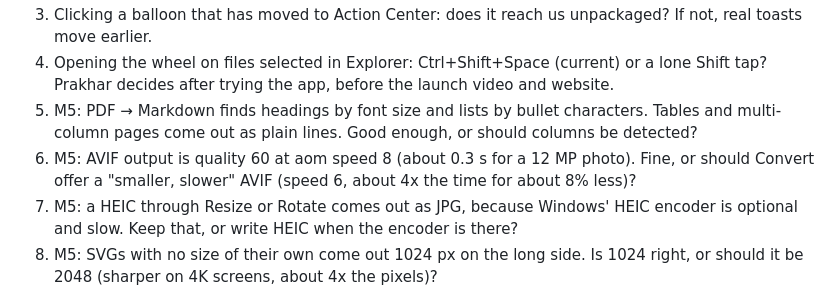
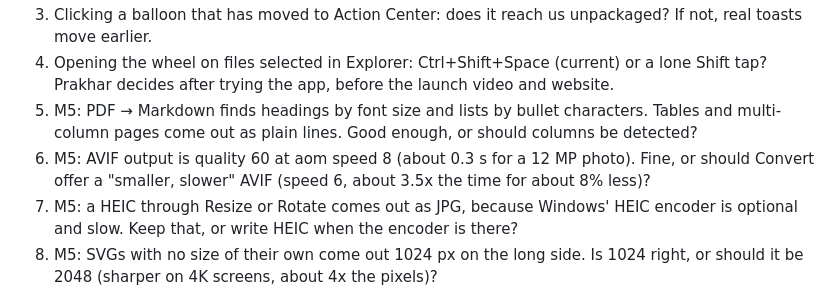
Before and after one commit to CoPrime69/ShiftDrop, a Markdown page: docs/PLAN.md, the part around the change. Rendered like a GitHub page.

Commit message:
M5 formats: open question uses the new timing

```diff
--- a/docs/PLAN.md
+++ b/docs/PLAN.md
@@ -568,7 +568,7 @@ question 1).
 3. Clicking a balloon that has moved to Action Center: does it reach us unpackaged? If not, real toasts move earlier.
 4. Opening the wheel on files selected in Explorer: Ctrl+Shift+Space (current) or a lone Shift tap? Prakhar decides after trying the app, before the launch video and website.
 5. M5: PDF → Markdown finds headings by font size and lists by bullet characters. Tables and multi-column pages come out as plain lines. Good enough, or should columns be detected?
-6. M5: AVIF output is quality 60 at aom speed 8 (about 0.3 s for a 12 MP photo). Fine, or should Convert offer a "smaller, slower" AVIF (speed 6, about 4x the time for about 8% less)?
+6. M5: AVIF output is quality 60 at aom speed 8 (about 0.3 s for a 12 MP photo). Fine, or should Convert offer a "smaller, slower" AVIF (speed 6, about 3.5x the time for about 8% less)?
 7. M5: a HEIC through Resize or Rotate comes out as JPG, because Windows' HEIC encoder is optional and slow. Keep that, or write HEIC when the encoder is there?
 8. M5: SVGs with no size of their own come out 1024 px on the long side. Is 1024 right, or should it be 2048 (sharper on 4K screens, about 4x the pixels)?
 9. M5: a converted animated GIF that becomes a folder of frames can hold hundreds of files. Should there be a limit, or a question first above, say, 100 frames?
```
